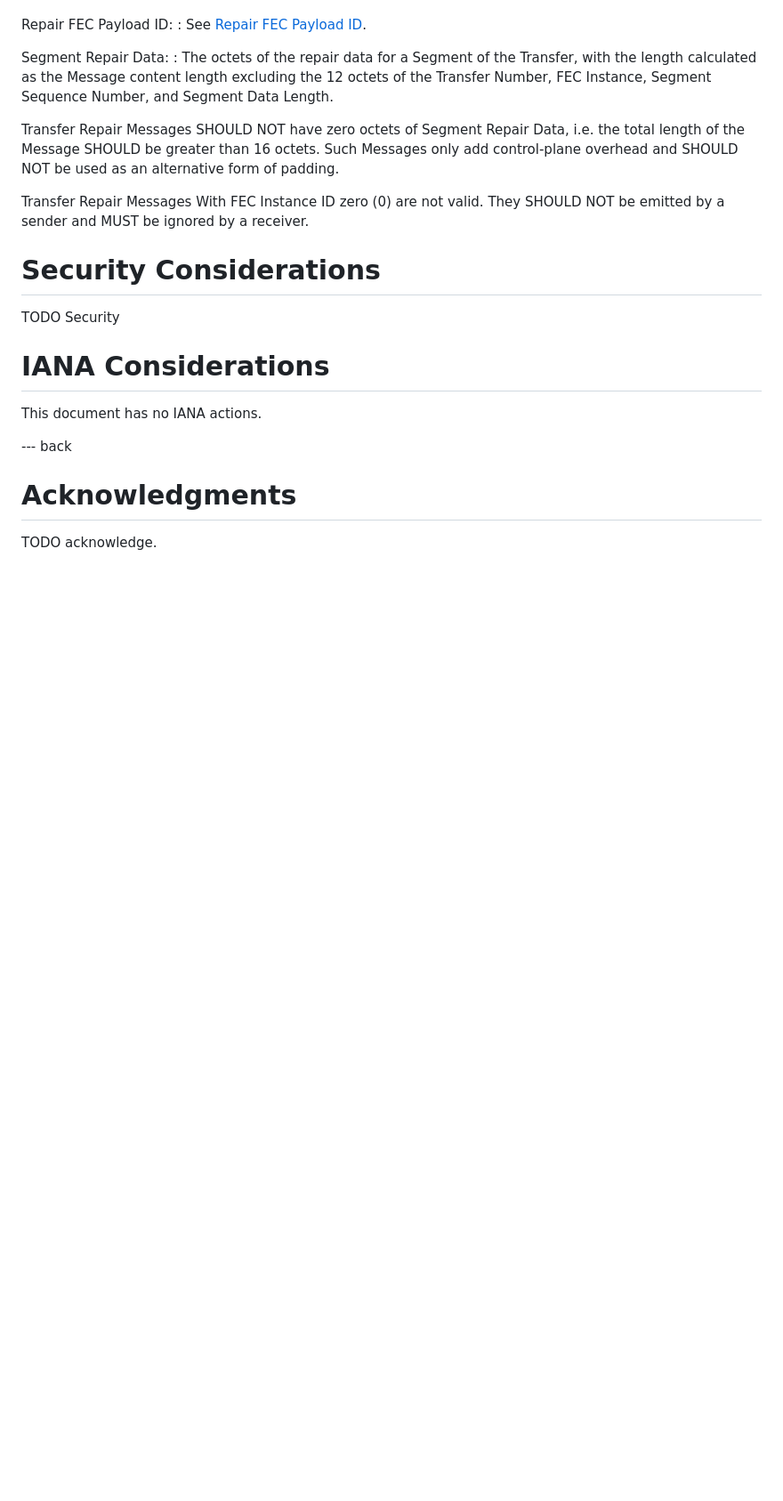
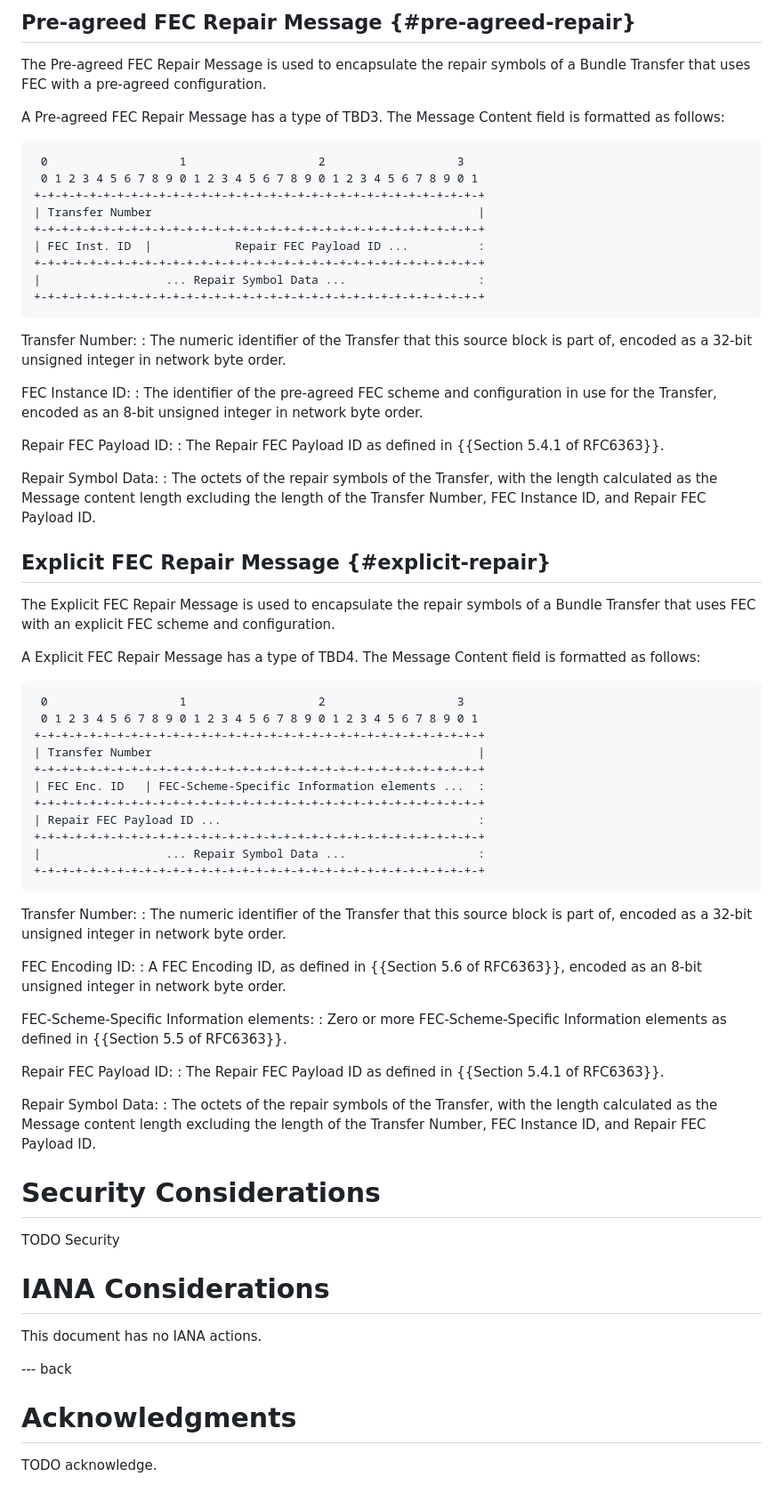
Before and after one commit to ricktaylor/btpu-fec, a Markdown page: draft-taylor-dtn-btpu-fec.md, the part around one of its changes. Shown at 89% size. Drawn GitHub-style; blank space fills up the shorter version.

```diff
--- a/draft-taylor-dtn-btpu-fec.md
+++ b/draft-taylor-dtn-btpu-fec.md
@@ -135,13 +152,63 @@ FEC Instance ID:
+## Pre-agreed FEC Repair Message {#pre-agreed-repair}
+
+The Pre-agreed FEC Repair Message is used to encapsulate the repair symbols of a Bundle Transfer that uses FEC with a pre-agreed configuration.
+
+A Pre-agreed FEC Repair Message has a type of TBD3. The Message Content field is formatted as follows:
+
+     0                   1                   2                   3
+     0 1 2 3 4 5 6 7 8 9 0 1 2 3 4 5 6 7 8 9 0 1 2 3 4 5 6 7 8 9 0 1
+    +-+-+-+-+-+-+-+-+-+-+-+-+-+-+-+-+-+-+-+-+-+-+-+-+-+-+-+-+-+-+-+-+
+    | Transfer Number                                               |
+    +-+-+-+-+-+-+-+-+-+-+-+-+-+-+-+-+-+-+-+-+-+-+-+-+-+-+-+-+-+-+-+-+
+    | FEC Inst. ID  |            Repair FEC Payload ID ...          :
+    +-+-+-+-+-+-+-+-+-+-+-+-+-+-+-+-+-+-+-+-+-+-+-+-+-+-+-+-+-+-+-+-+
+    |                  ... Repair Symbol Data ...                   :
+    +-+-+-+-+-+-+-+-+-+-+-+-+-+-+-+-+-+-+-+-+-+-+-+-+-+-+-+-+-+-+-+-+
+
+Transfer Number:
+: The numeric identifier of the Transfer that this source block is part of, encoded as a 32-bit unsigned integer in network byte order.
+
+FEC Instance ID:
+: The identifier of the pre-agreed FEC scheme and configuration in use for the Transfer, encoded as an 8-bit unsigned integer in network byte order.
 
 Repair FEC Payload ID:
-: See [Repair FEC Payload ID](#fec-repair).
+: The Repair FEC Payload ID as defined in {{Section 5.4.1 of RFC6363}}.
 
-Segment Repair Data:
-: The octets of the repair data for a Segment of the Transfer, with the length calculated as the Message content length excluding the 12 octets of the Transfer Number, FEC Instance, Segment Sequence Number, and Segment Data Length.
+Repair Symbol Data:
+: The octets of the repair symbols of the Transfer, with the length calculated as the Message content length excluding the length of the Transfer Number, FEC Instance ID, and Repair FEC Payload ID.
 
-Transfer Repair Messages SHOULD NOT have zero octets of Segment Repair Data, i.e. the total length of the Message SHOULD be greater than 16 octets.  Such Messages only add control-plane overhead and SHOULD NOT be used as an alternative form of padding.
+## Explicit FEC Repair Message {#explicit-repair}
 
-Transfer Repair Messages With FEC Instance ID zero (0) are not valid.  They SHOULD NOT be emitted by a sender and MUST be ignored by a receiver.
+The Explicit FEC Repair Message is used to encapsulate the repair symbols of a Bundle Transfer that uses FEC with an explicit FEC scheme and configuration.
+
+A Explicit FEC Repair Message has a type of TBD4. The Message Content field is formatted as follows:
+
+     0                   1                   2                   3
+     0 1 2 3 4 5 6 7 8 9 0 1 2 3 4 5 6 7 8 9 0 1 2 3 4 5 6 7 8 9 0 1
+    +-+-+-+-+-+-+-+-+-+-+-+-+-+-+-+-+-+-+-+-+-+-+-+-+-+-+-+-+-+-+-+-+
+    | Transfer Number                                               |
+    +-+-+-+-+-+-+-+-+-+-+-+-+-+-+-+-+-+-+-+-+-+-+-+-+-+-+-+-+-+-+-+-+
+    | FEC Enc. ID   | FEC-Scheme-Specific Information elements ...  :
+    +-+-+-+-+-+-+-+-+-+-+-+-+-+-+-+-+-+-+-+-+-+-+-+-+-+-+-+-+-+-+-+-+
+    | Repair FEC Payload ID ...                                     :
+    +-+-+-+-+-+-+-+-+-+-+-+-+-+-+-+-+-+-+-+-+-+-+-+-+-+-+-+-+-+-+-+-+
+    |                  ... Repair Symbol Data ...                   :
+    +-+-+-+-+-+-+-+-+-+-+-+-+-+-+-+-+-+-+-+-+-+-+-+-+-+-+-+-+-+-+-+-+
+
+Transfer Number:
+: The numeric identifier of the Transfer that this source block is part of, encoded as a 32-bit unsigned integer in network byte order.
+
+FEC Encoding ID:
+: A FEC Encoding ID, as defined in {{Section 5.6 of RFC6363}}, encoded as an 8-bit unsigned integer in network byte order.
+
+FEC-Scheme-Specific Information elements:
+: Zero or more FEC-Scheme-Specific Information elements as defined in {{Section 5.5 of RFC6363}}.
+
+Repair FEC Payload ID:
+: The Repair FEC Payload ID as defined in {{Section 5.4.1 of RFC6363}}.
+
+Repair Symbol Data:
+: The octets of the repair symbols of the Transfer, with the length calculated as the Message content length excluding the length of the Transfer Number, FEC Instance ID, and Repair FEC Payload ID.
 
 # Security Considerations
 
```
Also changed, not shown: other parts of draft-taylor-dtn-btpu-fec.md (+77 -60 lines).
